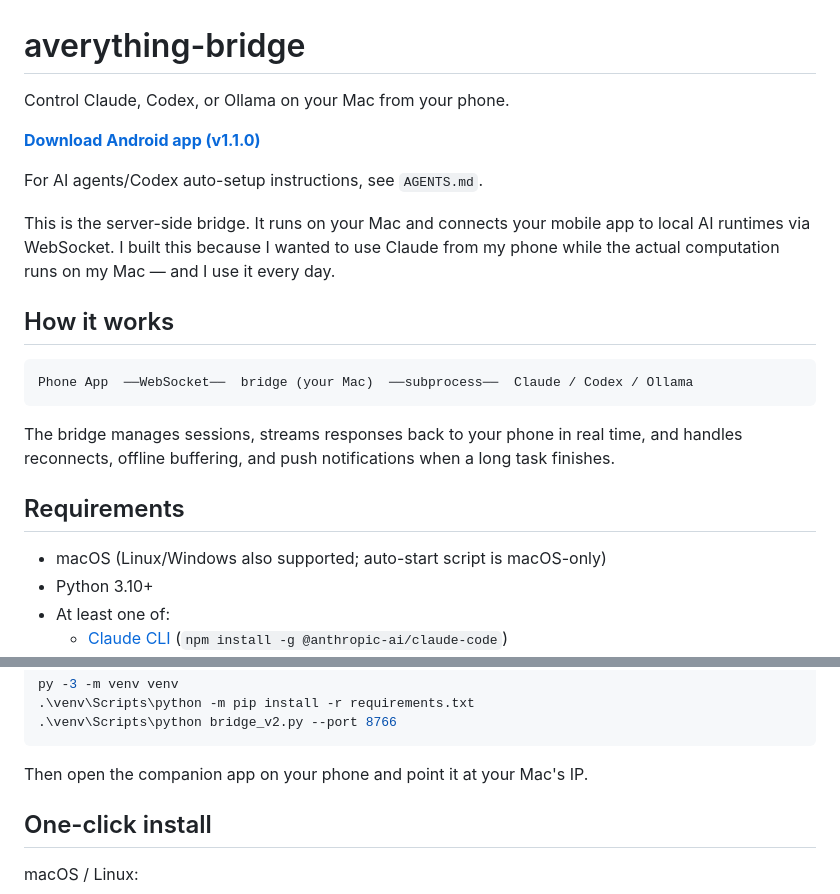
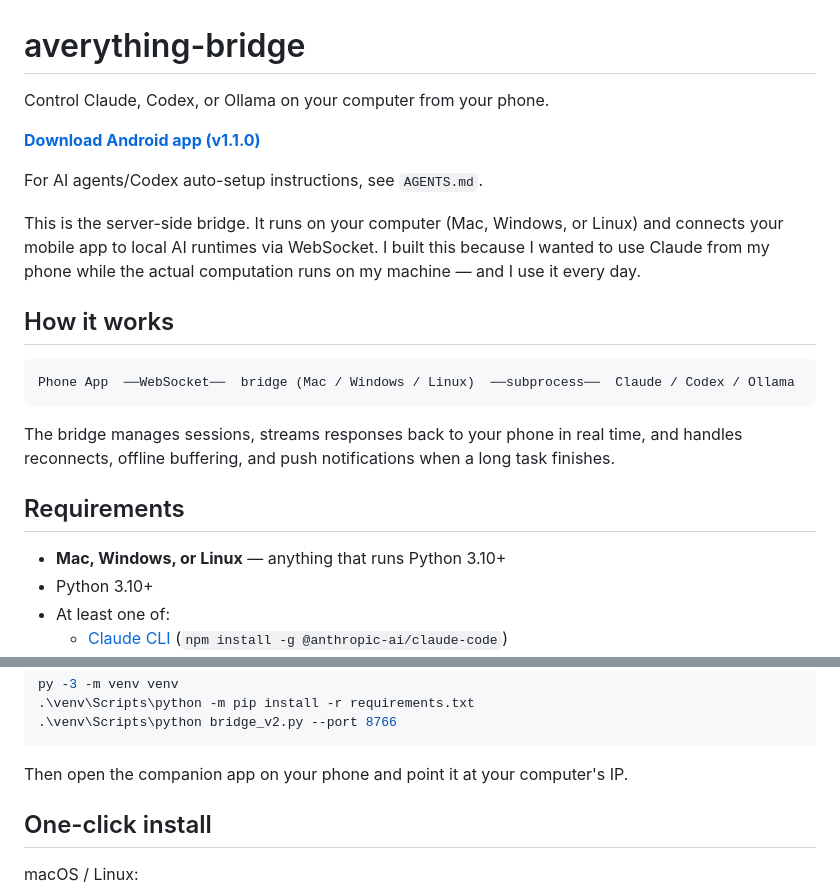
Before and after one commit to wulalainlondon/averything-bridge, a Markdown page: README.md, 2 parts joined by grey strips. GitHub-like rendering.

Commit message:
docs(readme): clarify Mac/Windows/Linux support throughout
Co-Authored-By: Claude Sonnet 4.6 <noreply@anthropic.com>

````diff
--- a/README.md
+++ b/README.md
@@ -1,24 +1,24 @@
 # averything-bridge
 
-Control Claude, Codex, or Ollama on your Mac from your phone.
+Control Claude, Codex, or Ollama on your computer from your phone.
 
 **[Download Android app (v1.1.0)](https://github.com/wulalainlondon/averything-bridge/releases/latest/download/averything-v1.1.0.apk)**
 
 For AI agents/Codex auto-setup instructions, see `AGENTS.md`.
 
-This is the server-side bridge. It runs on your Mac and connects your mobile app to local AI runtimes via WebSocket. I built this because I wanted to use Claude from my phone while the actual computation runs on my Mac — and I use it every day.
+This is the server-side bridge. It runs on your computer (Mac, Windows, or Linux) and connects your mobile app to local AI runtimes via WebSocket. I built this because I wanted to use Claude from my phone while the actual computation runs on my machine — and I use it every day.
 
 ## How it works
 
 ```
-Phone App  ──WebSocket──  bridge (your Mac)  ──subprocess──  Claude / Codex / Ollama
+Phone App  ──WebSocket──  bridge (Mac / Windows / Linux)  ──subprocess──  Claude / Codex / Ollama
 ```
 
 The bridge manages sessions, streams responses back to your phone in real time, and handles reconnects, offline buffering, and push notifications when a long task finishes.
 
 ## Requirements
 
-- macOS (Linux/Windows also supported; auto-start script is macOS-only)
+- **Mac, Windows, or Linux** — anything that runs Python 3.10+
 - Python 3.10+
 - At least one of:
   - [Claude CLI](https://claude.ai/download) (`npm install -g @anthropic-ai/claude-code`)
@@ -43,7 +43,7 @@ py -3 -m venv venv
 .\venv\Scripts\python bridge_v2.py --port 8766
 ```
 
-Then open the companion app on your phone and point it at your Mac's IP.
+Then open the companion app on your phone and point it at your computer's IP.
 
 ## One-click install
 
````
